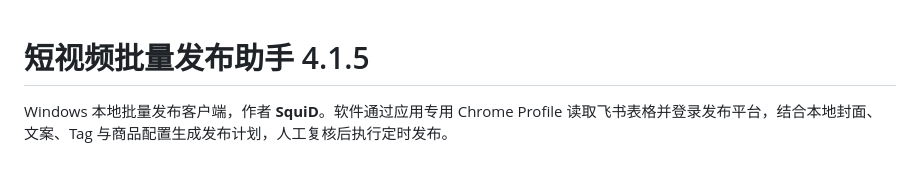
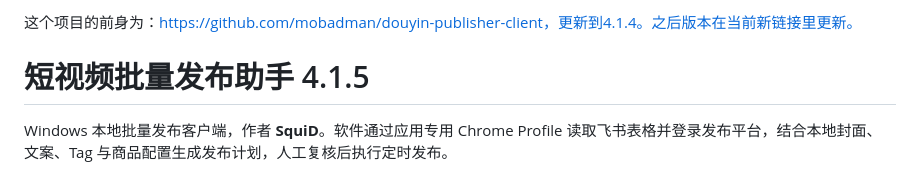
Before and after one commit to mobadman/short-video-publisher-client, a Markdown page: README.md, the part around the change. Rendered like a GitHub page.

Commit message:
Update README with project origin and version info
Added project origin and update information.

```diff
--- a/README.md
+++ b/README.md
@@ -1,3 +1,5 @@
+这个项目的前身为：https://github.com/mobadman/douyin-publisher-client，更新到4.1.4。之后版本在当前新链接里更新。
+
 # 短视频批量发布助手 4.1.5
 
 Windows 本地批量发布客户端，作者 **SquiD**。软件通过应用专用 Chrome Profile 读取飞书表格并登录发布平台，结合本地封面、文案、Tag 与商品配置生成发布计划，人工复核后执行定时发布。
```
